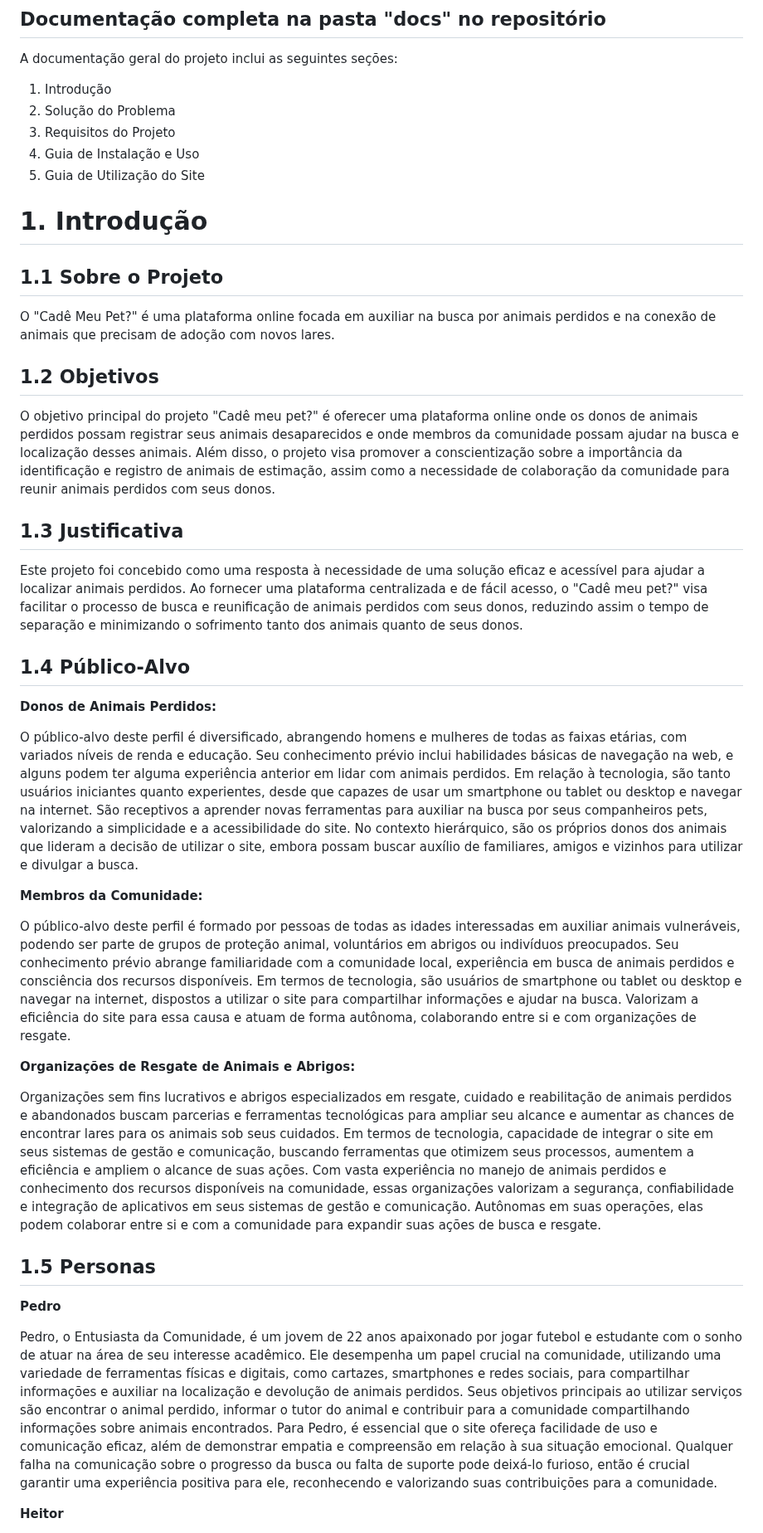
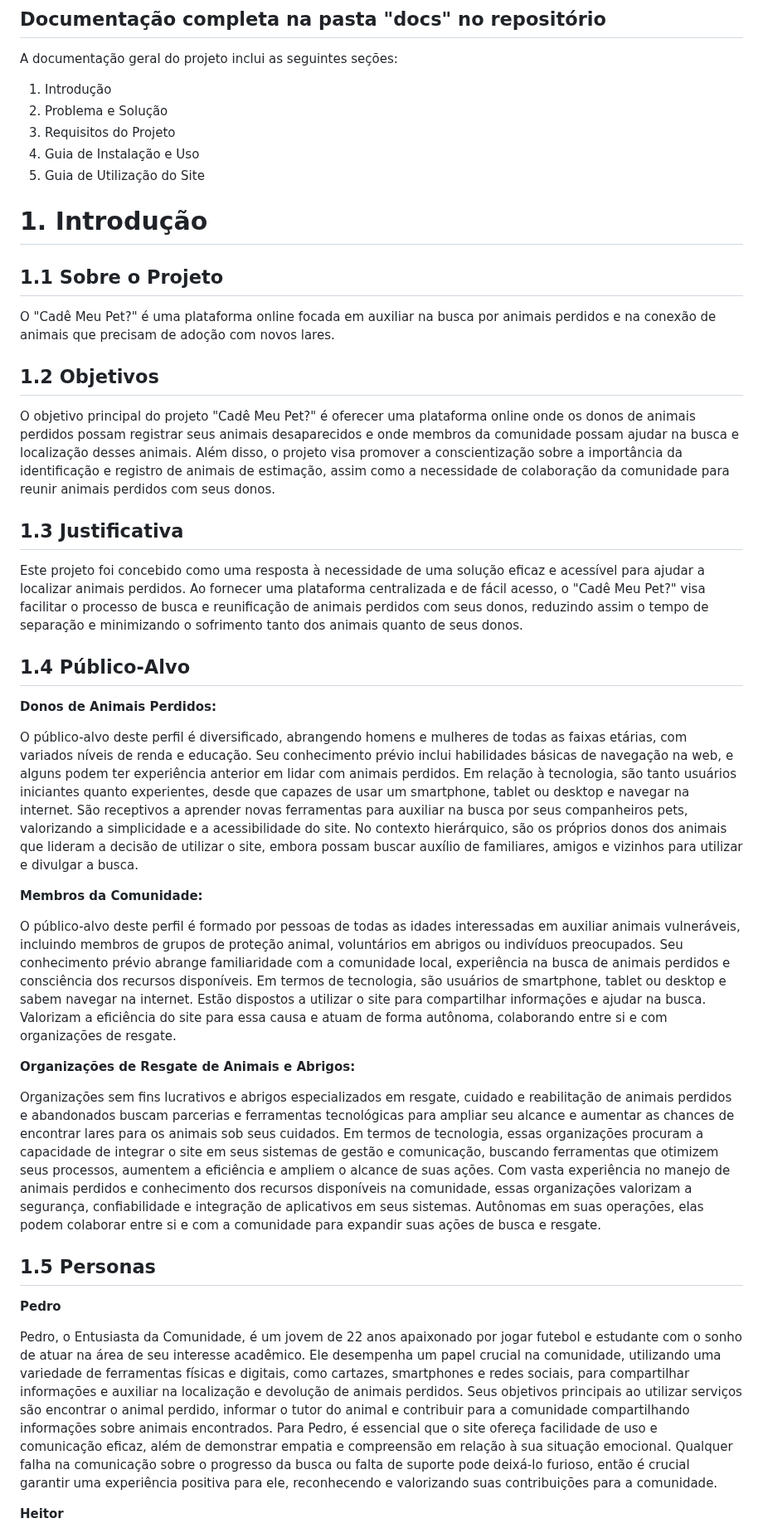
Before and after one commit to marcosffp/Cad-Meu-Pet-, a Markdown page: README.md, the part around one of its changes. Shown at 83% size. Rendered like a GitHub page.

```diff
--- a/README.md
+++ b/README.md
@@ -22,12 +22,15 @@
 A documentação geral do projeto inclui as seguintes seções:
 
 1. Introdução
-2. Solução do Problema
+2. Problema e Solução
 3. Requisitos do Projeto
 4. Guia de Instalação e Uso
 5. Guia de Utilização do Site
 
+
+
 # 1. Introdução
+
 
 
 ## 1.1 Sobre o Projeto
@@ -35,39 +38,48 @@ A documentação geral do projeto inclui as seguintes seções:
    O "Cadê Meu Pet?" é uma plataforma online focada em auxiliar na busca por animais perdidos e na conexão de animais que precisam de adoção com novos lares.
 
 
+
  ## 1.2 Objetivos
 
-   O objetivo principal do projeto "Cadê meu pet?" é oferecer uma plataforma online onde os donos de animais perdidos possam registrar seus animais desaparecidos e onde membros da comunidade possam ajudar na busca e localização desses animais. Além disso, o projeto visa promover a conscientização sobre a importância da identificação e registro de animais de estimação, assim como a necessidade de colaboração da comunidade para reunir animais perdidos com seus donos.
+   O objetivo principal do projeto "Cadê Meu Pet?" é oferecer uma plataforma online onde os donos de animais perdidos possam registrar seus animais desaparecidos e onde membros da comunidade possam ajudar na busca e localização desses animais. Além disso, o projeto visa promover a conscientização sobre a importância da identificação e registro de animais de estimação, assim como a necessidade de colaboração da comunidade para reunir animais perdidos com seus donos.
+
 
 
  ## 1.3 Justificativa
 
-   Este projeto foi concebido como uma resposta à necessidade de uma solução eficaz e acessível para ajudar a localizar animais perdidos. Ao fornecer uma plataforma centralizada e de fácil acesso, o "Cadê meu pet?" visa facilitar o processo de busca e reunificação de animais perdidos com seus donos, reduzindo assim o tempo de separação e minimizando o sofrimento tanto dos animais quanto de seus donos.
+   Este projeto foi concebido como uma resposta à necessidade de uma solução eficaz e acessível para ajudar a localizar animais perdidos. Ao fornecer uma plataforma centralizada e de fácil acesso, o "Cadê Meu Pet?" visa facilitar o processo de busca e reunificação de animais perdidos com seus donos, reduzindo assim o tempo de separação e minimizando o sofrimento tanto dos animais quanto de seus donos.
 
 
  ## 1.4 Público-Alvo
 
+
+
 **Donos de Animais Perdidos:**
 
-   O público-alvo deste perfil é diversificado, abrangendo homens e mulheres de todas as faixas etárias, com variados níveis de renda e educação. Seu conhecimento prévio inclui habilidades básicas de navegação na web, e alguns podem ter alguma experiência anterior em lidar com animais perdidos. Em relação à tecnologia, são tanto usuários iniciantes quanto experientes, desde que capazes de usar um smartphone ou tablet ou desktop e navegar na internet. São receptivos a aprender novas ferramentas para auxiliar na busca por seus companheiros pets, valorizando a simplicidade e a acessibilidade do site. No contexto hierárquico, são os próprios donos dos animais que lideram a decisão de utilizar o site, embora possam buscar auxílio de familiares, amigos e vizinhos para utilizar e divulgar a busca.
+   O público-alvo deste perfil é diversificado, abrangendo homens e mulheres de todas as faixas etárias, com variados níveis de renda e educação. Seu conhecimento prévio inclui habilidades básicas de navegação na web, e alguns podem ter experiência anterior em lidar com animais perdidos. Em relação à tecnologia, são tanto usuários iniciantes quanto experientes, desde que capazes de usar um smartphone, tablet ou desktop e navegar na internet. São receptivos a aprender novas ferramentas para auxiliar na busca por seus companheiros pets, valorizando a simplicidade e a acessibilidade do site. No contexto hierárquico, são os próprios donos dos animais que lideram a decisão de utilizar o site, embora possam buscar auxílio de familiares, amigos e vizinhos para utilizar e divulgar a busca.
+
 
 
 **Membros da Comunidade:**
 
-   O público-alvo deste perfil é formado por pessoas de todas as idades interessadas em auxiliar animais vulneráveis, podendo ser parte de grupos de proteção animal, voluntários em abrigos ou indivíduos preocupados. Seu conhecimento prévio abrange familiaridade com a comunidade local, experiência em busca de animais perdidos e consciência dos recursos disponíveis. Em termos de tecnologia, são usuários de smartphone ou tablet ou desktop e navegar na internet, dispostos a utilizar o site para compartilhar informações e ajudar na busca. Valorizam a eficiência do site para essa causa e atuam de forma autônoma, colaborando entre si e com organizações de resgate.
+   O público-alvo deste perfil é formado por pessoas de todas as idades interessadas em auxiliar animais vulneráveis, incluindo membros de grupos de proteção animal, voluntários em abrigos ou indivíduos preocupados. Seu conhecimento prévio abrange familiaridade com a comunidade local, experiência na busca de animais perdidos e consciência dos recursos disponíveis. Em termos de tecnologia, são usuários de smartphone, tablet ou desktop e sabem navegar na internet. Estão dispostos a utilizar o site para compartilhar informações e ajudar na busca. Valorizam a eficiência do site para essa causa e atuam de forma autônoma, colaborando entre si e com organizações de resgate.
 
 
 **Organizações de Resgate de Animais e Abrigos:**
 
-   Organizações sem fins lucrativos e abrigos especializados em resgate, cuidado e reabilitação de animais perdidos e abandonados buscam parcerias e ferramentas tecnológicas para ampliar seu alcance e aumentar as chances de encontrar lares para os animais sob seus cuidados. Em termos de tecnologia, capacidade de integrar o site em seus sistemas de gestão e comunicação, buscando ferramentas que otimizem seus processos, aumentem a eficiência e ampliem o alcance de suas ações. Com vasta experiência no manejo de animais perdidos e conhecimento dos recursos disponíveis na comunidade, essas organizações valorizam a segurança, confiabilidade e integração de aplicativos em seus sistemas de gestão e comunicação. Autônomas em suas operações, elas podem colaborar entre si e com a comunidade para expandir suas ações de busca e resgate.
+   Organizações sem fins lucrativos e abrigos especializados em resgate, cuidado e reabilitação de animais perdidos e abandonados buscam parcerias e ferramentas tecnológicas para ampliar seu alcance e aumentar as chances de encontrar lares para os animais sob seus cuidados. Em termos de tecnologia, essas organizações procuram a capacidade de integrar o site em seus sistemas de gestão e comunicação, buscando ferramentas que otimizem seus processos, aumentem a eficiência e ampliem o alcance de suas ações. Com vasta experiência no manejo de animais perdidos e conhecimento dos recursos disponíveis na comunidade, essas organizações valorizam a segurança, confiabilidade e integração de aplicativos em seus sistemas. Autônomas em suas operações, elas podem colaborar entre si e com a comunidade para expandir suas ações de busca e resgate.
+
 
 
  ## 1.5 Personas
+
+
 
 **Pedro**
 
    Pedro, o Entusiasta da Comunidade, é um jovem de 22 anos apaixonado por jogar futebol e estudante com o sonho de atuar na área de seu interesse acadêmico. Ele desempenha um papel crucial na comunidade, utilizando uma variedade de ferramentas físicas e digitais, como cartazes, smartphones e redes sociais, para compartilhar informações e auxiliar na localização e devolução de animais perdidos. Seus objetivos principais ao utilizar serviços são encontrar o animal perdido, informar o tutor do animal e contribuir para a comunidade compartilhando informações sobre animais encontrados. Para Pedro, é essencial que o site ofereça facilidade de uso e comunicação eficaz, além de demonstrar empatia e compreensão em relação à sua situação emocional. Qualquer falha na comunicação sobre o progresso da busca ou falta de suporte pode deixá-lo furioso, então é crucial garantir uma experiência positiva para ele, reconhecendo e valorizando suas contribuições para a comunidade.
 
 
+
 **Heitor**
 
```
Also changed, not shown: other parts of README.md (+23 -17 lines).
